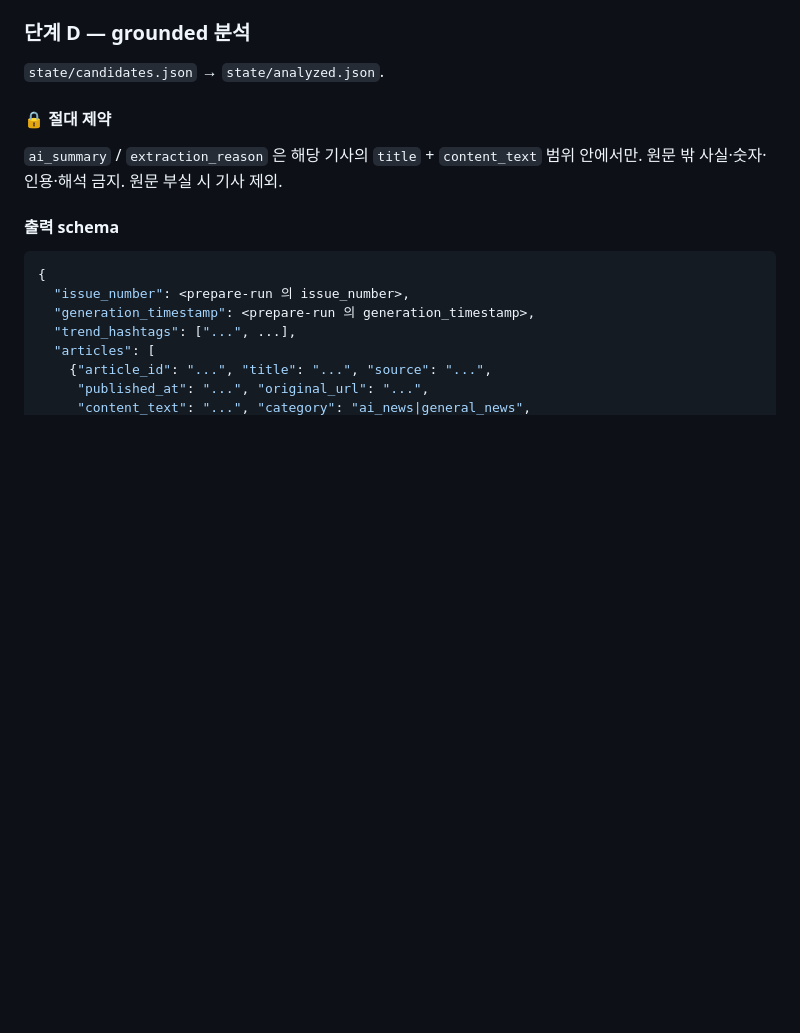
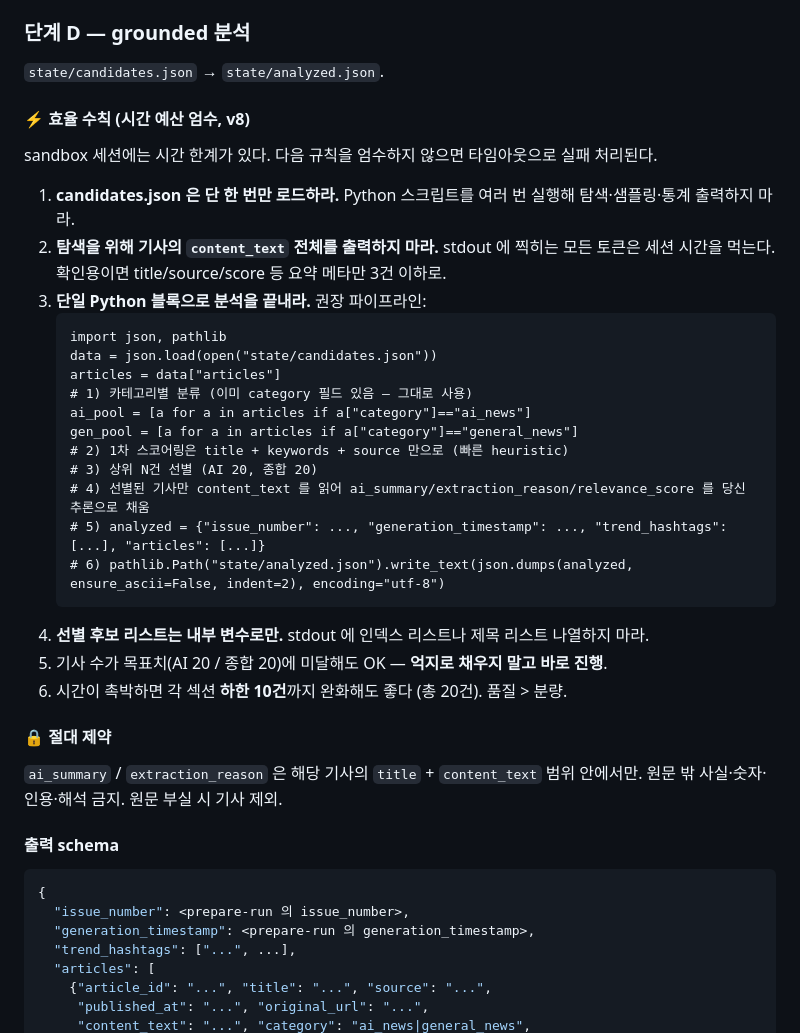
Before and after one commit to helen13566-netizen/002-daily-news, a Markdown page: scripts/agent-prompt.md, the part around the change. Rendered like a GitHub page; blank space fills up the shorter version.

Commit message:
fix(agent-prompt): v8 효율 수칙 — 탐색 단계 제거로 session timeout 방지
지난 실행에서 agent 가 candidates.json 을 여러 Python 스크립트로 반복
샘플링·전체 content_text 출력하며 10분+ 소모한 뒤 분석 단계 진입 전
session timeout 으로 종료.

- 단일 Python 블록에서 분류→1차 heuristic 스코어→선별→분석→저장
- content_text 전체 출력 금지, stdout 최소화
- 시간 촉박 시 하한 10건까지 완화 허용 (품질 > 분량)

Co-Authored-By: Claude Opus 4.7 (1M context) <noreply@anthropic.com>

````diff
--- a/scripts/agent-prompt.md
+++ b/scripts/agent-prompt.md
@@ -73,6 +73,30 @@ fi
 ### 단계 D — grounded 분석
 
 `state/candidates.json` → `state/analyzed.json`.
+
+#### ⚡ 효율 수칙 (시간 예산 엄수, v8)
+
+sandbox 세션에는 시간 한계가 있다. 다음 규칙을 엄수하지 않으면 타임아웃으로 실패 처리된다.
+
+1. **candidates.json 은 단 한 번만 로드하라.** Python 스크립트를 여러 번 실행해 탐색·샘플링·통계 출력하지 마라.
+2. **탐색을 위해 기사의 `content_text` 전체를 출력하지 마라.** stdout 에 찍히는 모든 토큰은 세션 시간을 먹는다. 확인용이면 title/source/score 등 요약 메타만 3건 이하로.
+3. **단일 Python 블록으로 분석을 끝내라.** 권장 파이프라인:
+   ```
+   import json, pathlib
+   data = json.load(open("state/candidates.json"))
+   articles = data["articles"]
+   # 1) 카테고리별 분류 (이미 category 필드 있음 — 그대로 사용)
+   ai_pool = [a for a in articles if a["category"]=="ai_news"]
+   gen_pool = [a for a in articles if a["category"]=="general_news"]
+   # 2) 1차 스코어링은 title + keywords + source 만으로 (빠른 heuristic)
+   # 3) 상위 N건 선별 (AI 20, 종합 20)
+   # 4) 선별된 기사만 content_text 를 읽어 ai_summary/extraction_reason/relevance_score 를 당신 추론으로 채움
+   # 5) analyzed = {"issue_number": ..., "generation_timestamp": ..., "trend_hashtags": [...], "articles": [...]}
+   # 6) pathlib.Path("state/analyzed.json").write_text(json.dumps(analyzed, ensure_ascii=False, indent=2), encoding="utf-8")
+   ```
+4. **선별 후보 리스트는 내부 변수로만.** stdout 에 인덱스 리스트나 제목 리스트 나열하지 마라.
+5. 기사 수가 목표치(AI 20 / 종합 20)에 미달해도 OK — **억지로 채우지 말고 바로 진행**.
+6. 시간이 촉박하면 각 섹션 **하한 10건**까지 완화해도 좋다 (총 20건). 품질 > 분량.
 
 #### 🔒 절대 제약
 `ai_summary` / `extraction_reason` 은 해당 기사의 `title` + `content_text` 범위 안에서만. 원문 밖 사실·숫자·인용·해석 금지. 원문 부실 시 기사 제외.
````
